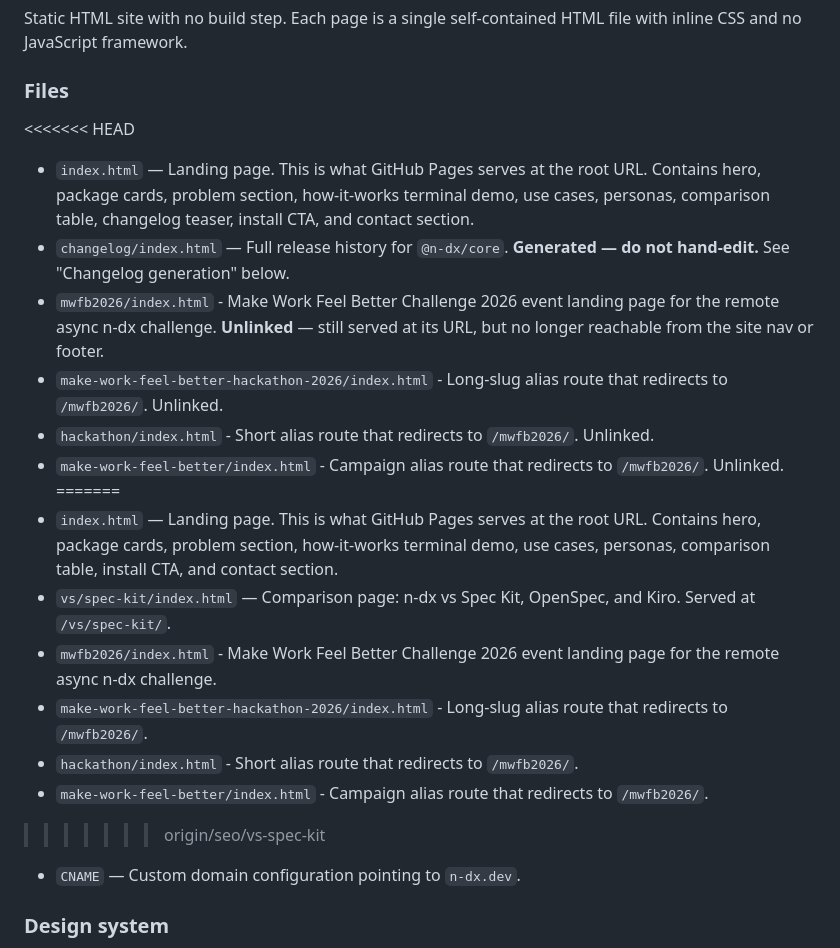
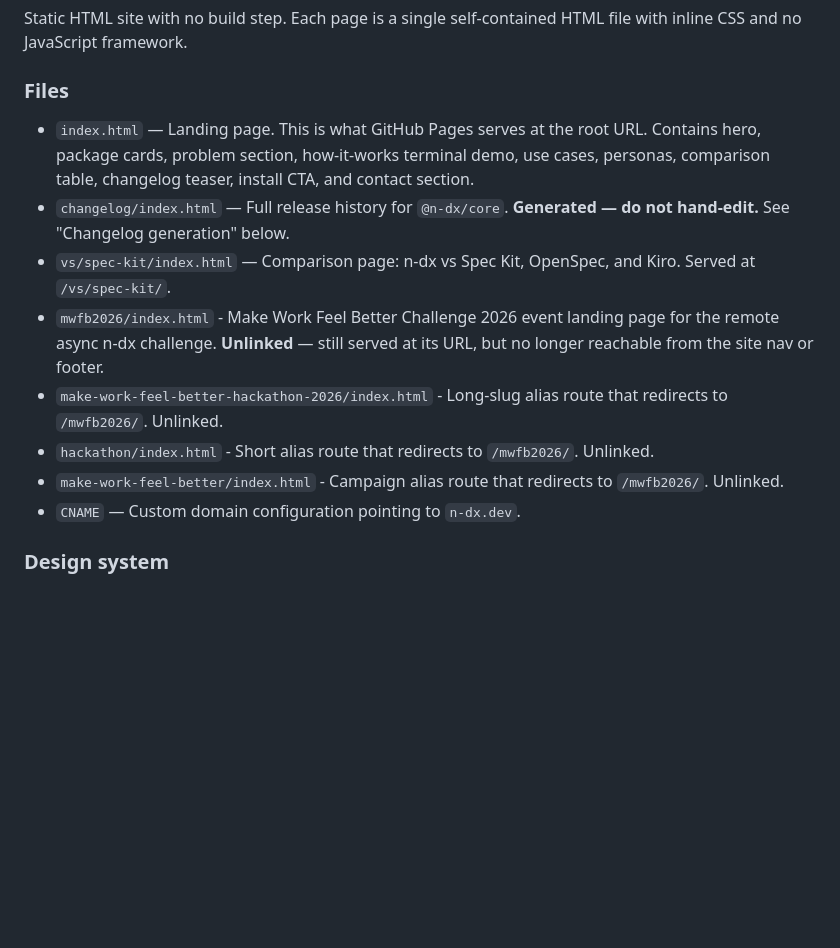
Before and after one commit to en-dash-consulting/n-dx-dot-dev, a Markdown page: CONTEXT.md, the part around the change. Rendered like a GitHub page; blank space fills up the shorter version.

Commit message:
Resolve the CONTEXT.md conflict I committed unresolved
The merge left conflict markers in CONTEXT.md and I committed them. I checked
README.md and index.html for markers and only those two, then staged
everything with `git add -A`, so the third conflicted file went in untouched.
The check should have been repo-wide from the start.

Resolved the same way as the other two: main's descriptions win, because they
are newer and carry detail the spec-kit branch predates — the changelog teaser
in the landing-page summary, and the "Unlinked" notes on mwfb2026 and its
three alias routes. The one genuinely new line from the other side, the
vs/spec-kit entry, is added.

Verified repo-wide that no conflict markers remain, and that all eight paths
CONTEXT.md names exist on disk.

Co-Authored-By: Claude Opus 5 <noreply@anthropic.com>
Claude-Session: https://claude.ai/code/session_01A2Cx4YNPAdehCxxngeXh2s

```diff
--- a/CONTEXT.md
+++ b/CONTEXT.md
@@ -10,21 +10,13 @@ Static HTML site with no build step. Each page is a single self-contained HTML f
 
 ### Files
 
-<<<<<<< HEAD
 - `index.html` — Landing page. This is what GitHub Pages serves at the root URL. Contains hero, package cards, problem section, how-it-works terminal demo, use cases, personas, comparison table, changelog teaser, install CTA, and contact section.
 - `changelog/index.html` — Full release history for `@n-dx/core`. **Generated — do not hand-edit.** See "Changelog generation" below.
+- `vs/spec-kit/index.html` — Comparison page: n-dx vs Spec Kit, OpenSpec, and Kiro. Served at `/vs/spec-kit/`.
 - `mwfb2026/index.html` - Make Work Feel Better Challenge 2026 event landing page for the remote async n-dx challenge. **Unlinked** — still served at its URL, but no longer reachable from the site nav or footer.
 - `make-work-feel-better-hackathon-2026/index.html` - Long-slug alias route that redirects to `/mwfb2026/`. Unlinked.
 - `hackathon/index.html` - Short alias route that redirects to `/mwfb2026/`. Unlinked.
 - `make-work-feel-better/index.html` - Campaign alias route that redirects to `/mwfb2026/`. Unlinked.
-=======
-- `index.html` — Landing page. This is what GitHub Pages serves at the root URL. Contains hero, package cards, problem section, how-it-works terminal demo, use cases, personas, comparison table, install CTA, and contact section.
-- `vs/spec-kit/index.html` — Comparison page: n-dx vs Spec Kit, OpenSpec, and Kiro. Served at `/vs/spec-kit/`.
-- `mwfb2026/index.html` - Make Work Feel Better Challenge 2026 event landing page for the remote async n-dx challenge.
-- `make-work-feel-better-hackathon-2026/index.html` - Long-slug alias route that redirects to `/mwfb2026/`.
-- `hackathon/index.html` - Short alias route that redirects to `/mwfb2026/`.
-- `make-work-feel-better/index.html` - Campaign alias route that redirects to `/mwfb2026/`.
->>>>>>> origin/seo/vs-spec-kit
 - `CNAME` — Custom domain configuration pointing to `n-dx.dev`.
 
 ### Design system
```
